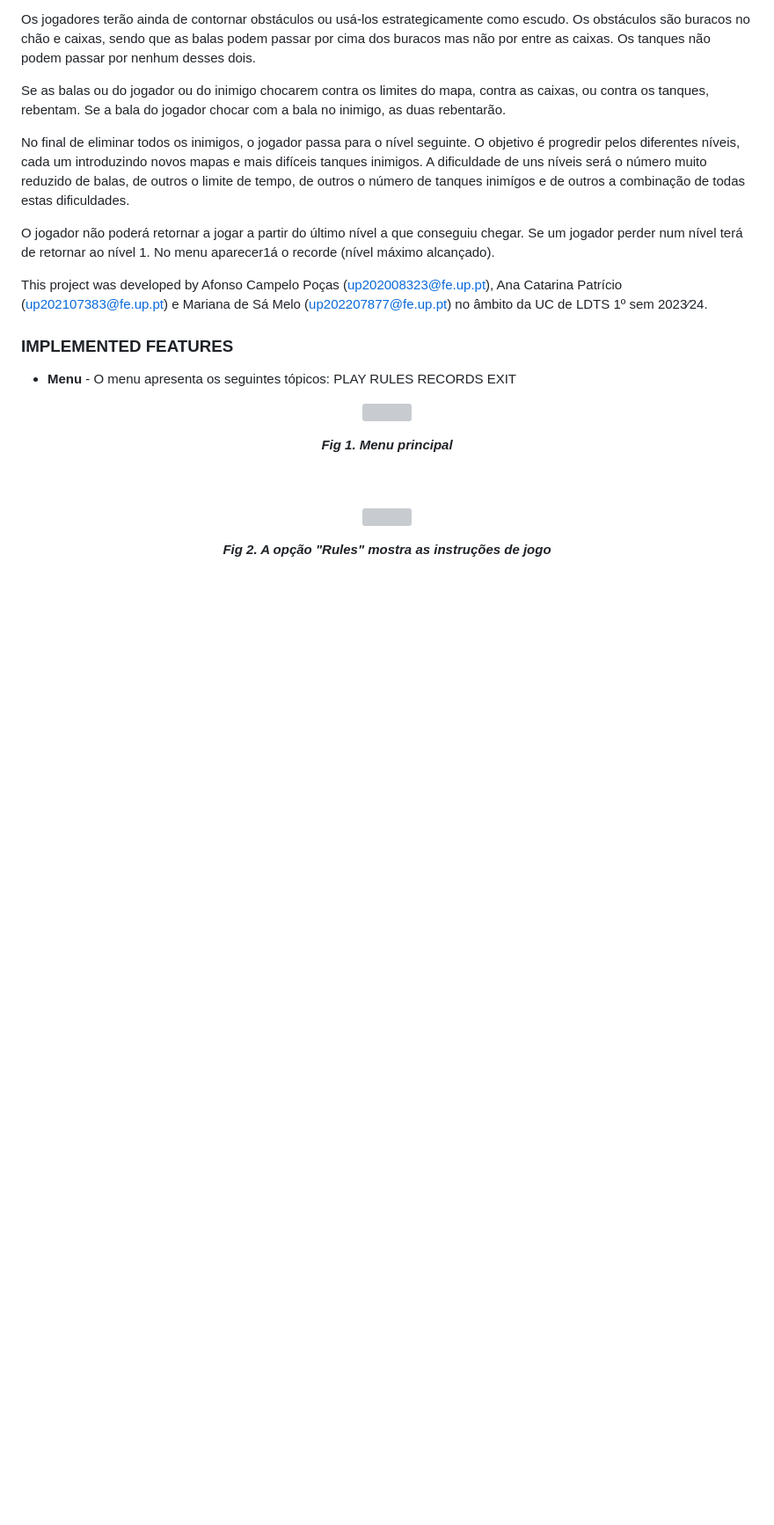
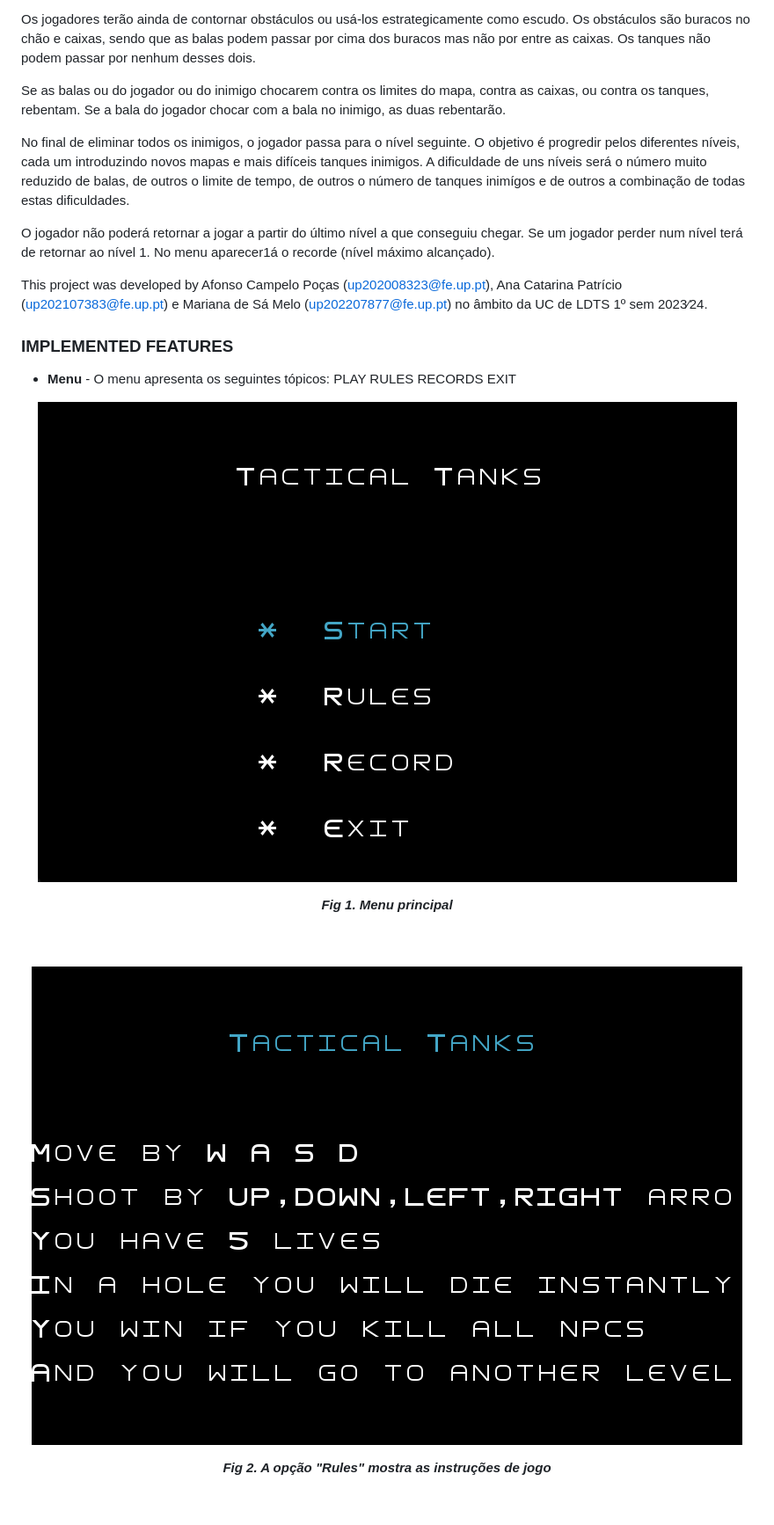
Before and after one commit to catarinabp/Tactical-Tanks-Game, a Markdown page: docs/README.md, the part around one of its changes. Shown at 88% size. GitHub-like rendering; blank space fills up the shorter version; grey boxes are pictures that could not be loaded.

Commit message:
Correção screenshots

```diff
--- a/docs/README.md
+++ b/docs/README.md
@@ -34,7 +34,7 @@ This project was developed by Afonso Campelo Poças (up202008323@fe.up.pt), Ana
 <br />
 
 <p align="center" justify="center">
-  <img src="docs/screenshots/rules.png"/>
+  <img src="screenshots/rules.png"/>
 </p>
 <p align="center">
   <b><i>Fig 2. A opção "Rules" mostra as instruções de jogo </i></b>
```
Also changed, not shown: other parts of docs/README.md (+5 -5 lines).
